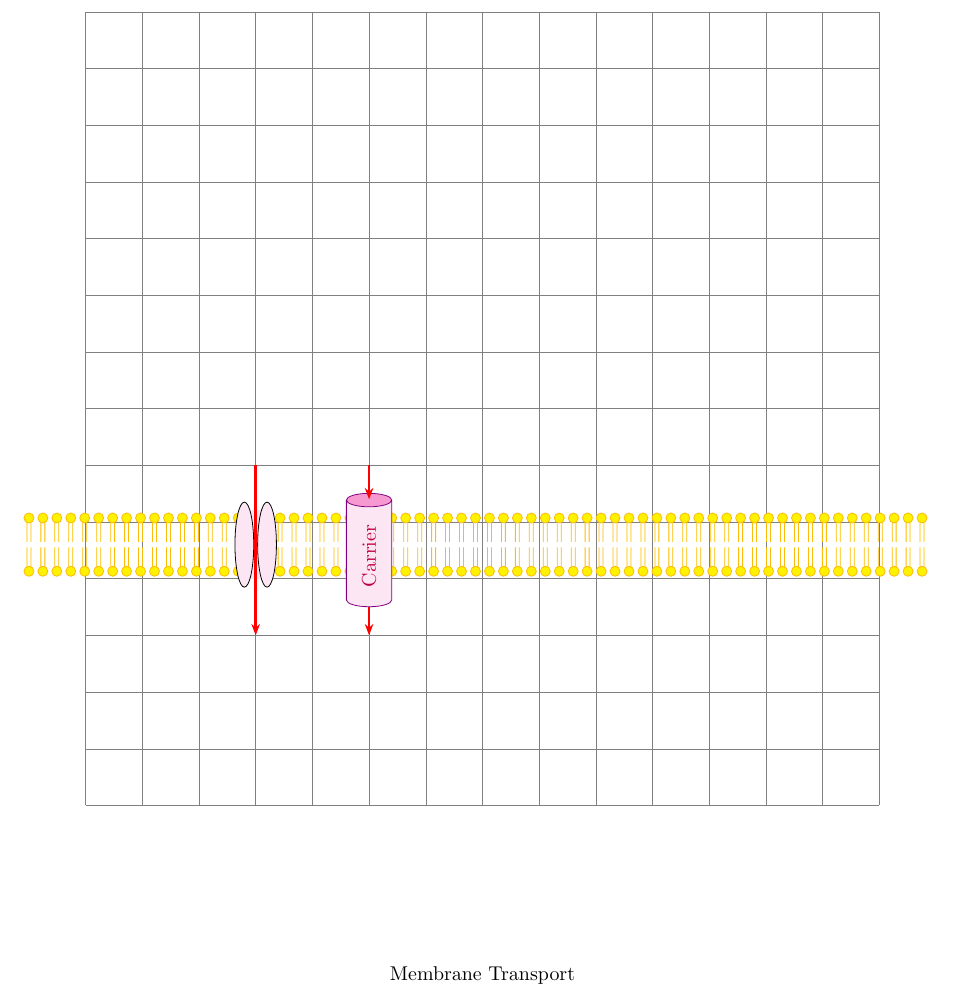
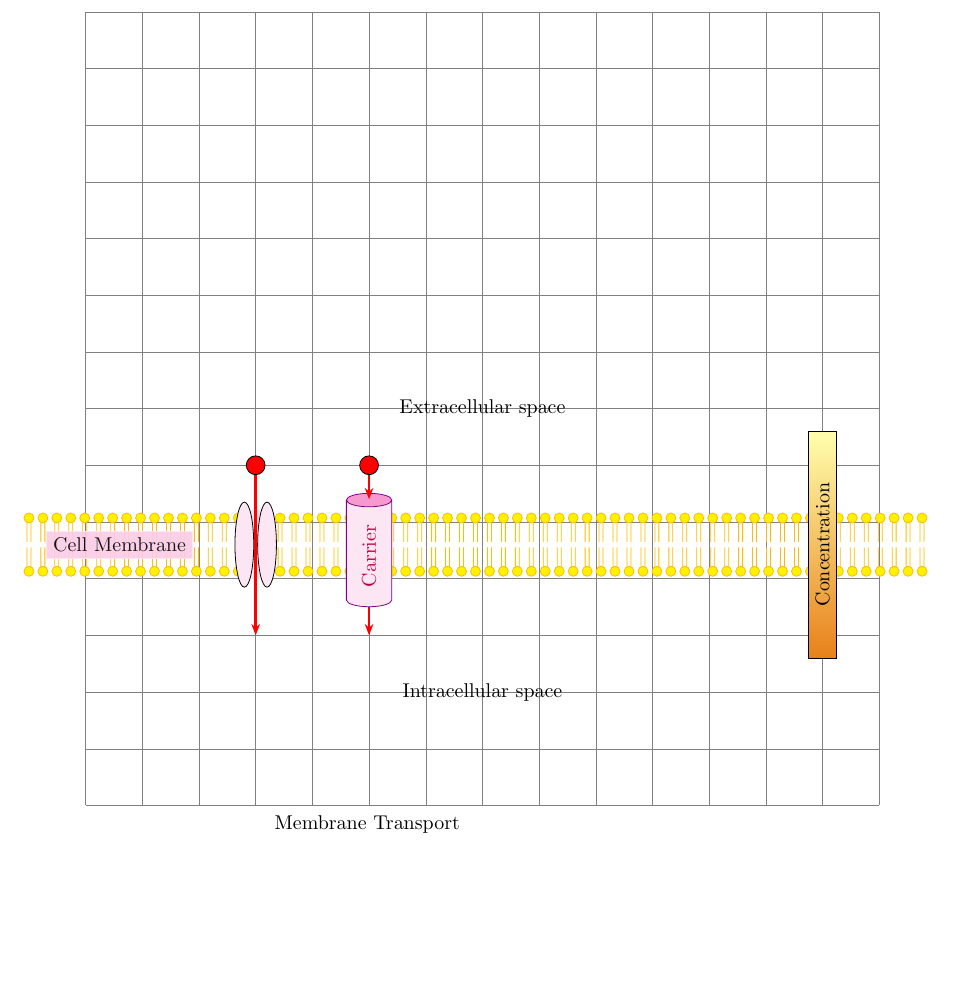
Before and after one commit to BenSt099/Educational-Templates, a LaTeX document (Membrane-Transport/MTrans.tex): part of the page, cut at the place of the change, the shorter picture padded with empty space. Compiled offline with pdfLaTeX.

Commit message:
updated mtrans

```diff
--- a/Membrane-Transport/MTrans.tex
+++ b/Membrane-Transport/MTrans.tex
@@ -3,6 +3,7 @@
 \usetikzlibrary{arrows.meta}
 \usetikzlibrary{shapes.geometric}
 \usetikzlibrary{decorations,decorations.pathreplacing}
+\usetikzlibrary{shadings}
 
 \definecolor{darkyellow}{RGB}{252, 188, 10}
 
@@ -35,34 +36,54 @@
 \begin{center}
 
     \begin{tikzpicture}
-        \draw[help lines] (-7,7) grid (7,-7);
+        \draw[help lines] (-7,7) grid (7,-7); % Only for Development
         % Lipid bilayer
         \draw[decorate, decoration={lipidleaflet, mirror},fill=yellow,draw=darkyellow]
         (-8, -2.8) -- (8, -2.8);
         \draw[decorate, decoration={lipidleaflet},fill=yellow,draw=darkyellow]
         (-8, -2) -- (8, -2);
 
+        % Labels
+        \draw (0, 0) node {Extracellular space};
+        \draw (0, -5) node {Intracellular space};
+
+
         %  Shapes
+        \node[shape=rectangle,
+              draw=magenta!10,
+              fill=magenta!20,
+              fill opacity=0.9,
+              minimum height = 0.4cm,
+              minimum width = 1.2cm] at (-6.4,-2.4) {Cell Membrane};
+        \node[shape=rectangle,
+              draw,
+              top color=yellow!40!white!80,
+              bottom color=orange!90!black!90,
+              text=black,
+              rotate=90,
+              minimum height = 0.5cm,
+              minimum width = 4cm] at (6,-2.4) {Concentration};
         \node[shape=rectangle,
         draw=magenta!10,
         rotate=90,
               fill=magenta!10,
               minimum height = 0.4cm,
-              minimum width = 1.2cm] (A) at (-4,-2.4) {};
-              \node[shape=ellipse,
+              minimum width = 1.2cm] at (-4,-2.4) {};
+        \node[shape=ellipse,
               draw=black,
               rotate=90,
               fill=magenta!10,
               minimum height = 0.2cm,
-              minimum width = 1.5cm] (B) at (-4.2,-2.4) {};
-              \node[shape=ellipse,
+              minimum width = 1.5cm] at (-4.2,-2.4) {};
+        \node[shape=ellipse,
               draw=black,
               rotate=90,
               fill=magenta!10,
               minimum height = 0.2cm,
-              minimum width = 1.5cm] (C) at (-3.8,-2.4) {};
+              minimum width = 1.5cm] at (-3.8,-2.4) {};
 
-        \draw [-{Stealth[length=2mm]},very thick,draw=red] (-4,-1) -- (-4,-4);
+        \draw[-{Stealth[length=2mm]},very thick,draw=red] (-4,-1) -- (-4,-4);
+        \node[shape=circle,fill=red,draw] at (-4,-1) {};
         \node[shape=cylinder,
               draw = violet,
               rotate=90,
@@ -72,12 +93,13 @@
               cylinder end fill = magenta!40,
               minimum width = 0.8cm,
               minimum height = 2cm,
-              aspect=0.50] (D) at (-2,-2.6) {Carrier};
+              aspect=0.50] at (-2,-2.6) {Carrier};
         \draw [-{Stealth[length=2mm]},very thick,draw=red] (-2,-1) -- (-2,-1.6);
         \draw [-{Stealth[length=2mm]},very thick,draw=red] (-2,-3.5) -- (-2,-4);
+        \node[shape=circle,fill=red,draw] at (-2,-1) {};
 
-        \draw (0, -10) node {Membrane Transport}; % Explanation
     \end{tikzpicture}
+    Membrane Transport
 \end{center}
 
 \end{document}
```
